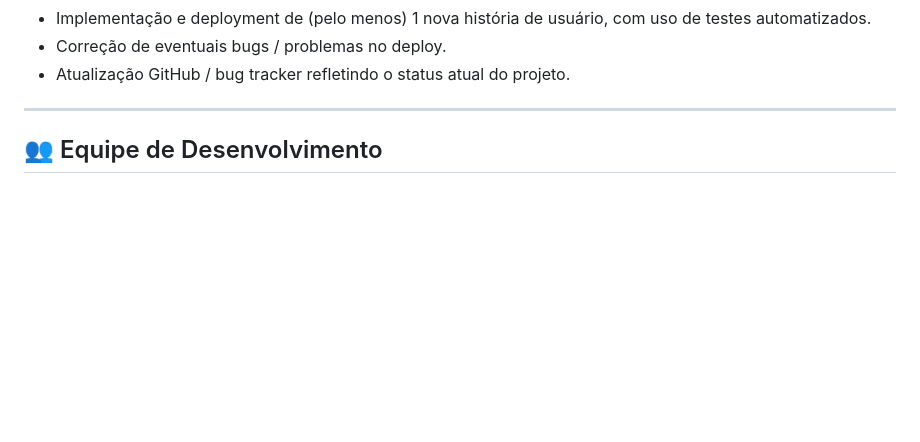
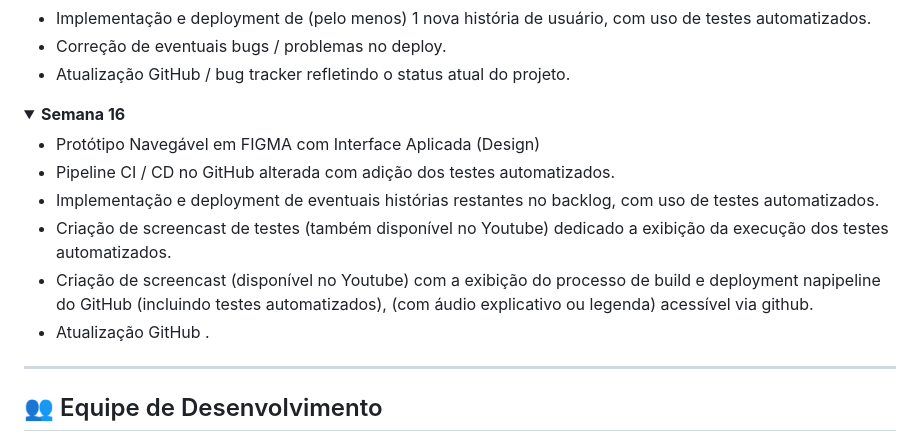
Before and after one commit to Lucascbayma/KIVO, a Markdown page: README.md, the part around the change. Drawn GitHub-style; folded sections open; blank space fills up the shorter version.

Commit message:
Entregas semana 16 README

```diff
--- a/README.md
+++ b/README.md
@@ -186,6 +186,22 @@ Site do Jornal do Commercio que estamos produzindo:
 
 </details>
 
+<details><summary><b>Semana 16</b></summary>
+<ul>
+<li><a > Protótipo Navegável em FIGMA com Interface Aplicada (Design)</a></li>
+<li><a > Pipeline CI / CD no GitHub alterada com adição dos testes automatizados.</a>
+<li><a > Implementação e deployment de eventuais histórias restantes no backlog, com uso de testes automatizados.</a></li>
+<li><a > Criação de screencast de testes (também disponível no Youtube) dedicado a exibição da execução dos testes automatizados.</a></li>
+<li><a > Criação de screencast (disponível no Youtube) com a exibição do processo de build e deployment napipeline do GitHub (incluindo testes automatizados), (com áudio explicativo ou legenda) acessível via github.
+<li><a > Atualização GitHub .</a></li>
+
+
+</ul>
+
+</details>
+
+
+
 
 
 
```
